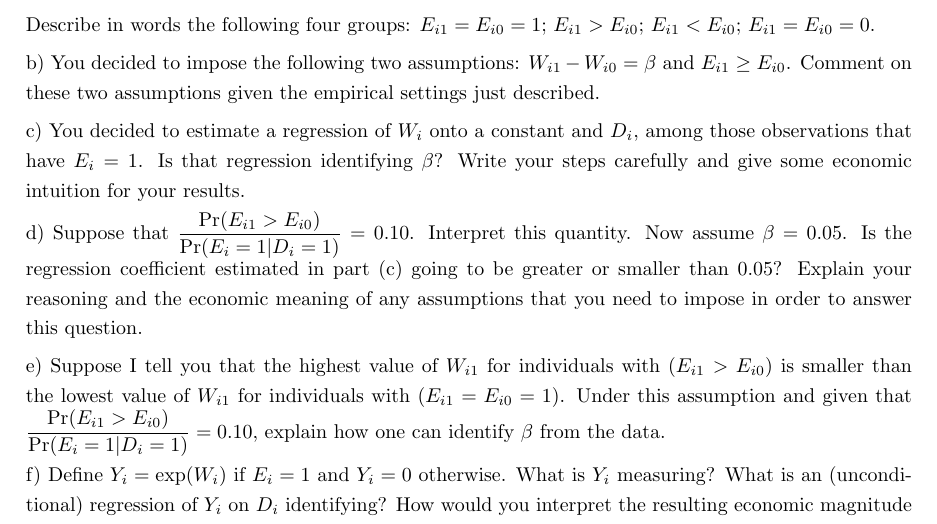
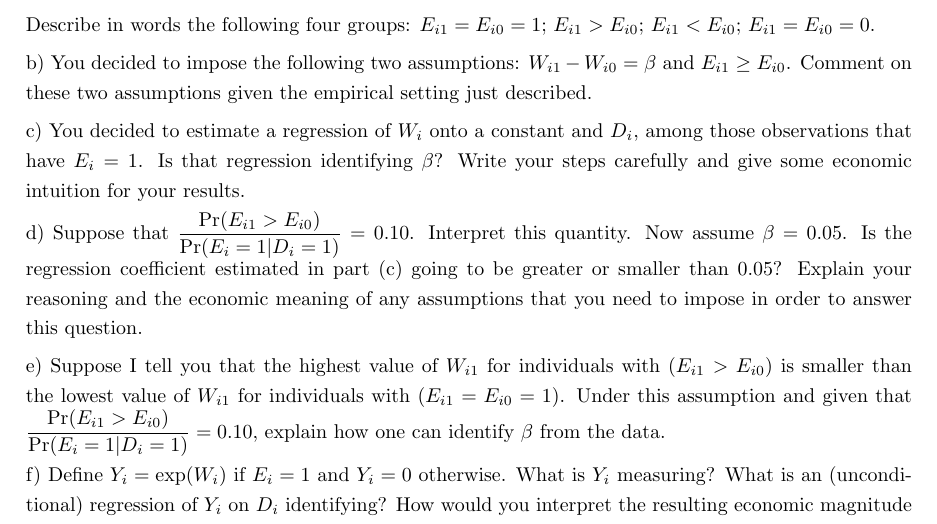
Before and after one commit to rsaggio87/Econ628, a LaTeX document (ps1.tex): part of page 5 of 5, cut so that both start at the same text. Compiled offline with pdfLaTeX.

Commit message:
Update problem sets
Co-Authored-By: Claude Opus 5 <noreply@anthropic.com>

```diff
--- a/ps1.tex
+++ b/ps1.tex
@@ -188,7 +188,7 @@ You have that $(W_{i1},W_{i0},E_{i1},E_{i0})\perp D_{i}$ where as usual $W_{iD}$
 
 Describe in words the following four groups: $E_{i1}=E_{i0}=1$; $E_{i1}>E_{i0}$; $E_{i1}<E_{i0}$; $E_{i1}=E_{i0}=0$.
 
-b) You decided to impose the following two assumptions: $W_{i1}-W_{i0}=\beta$ and $E_{i1}\geq E_{i0}$. Comment on these two assumptions given the empirical settings just described.
+b) You decided to impose the following two assumptions: $W_{i1}-W_{i0}=\beta$ and $E_{i1}\geq E_{i0}$. Comment on these two assumptions given the empirical setting just described.
 
 c) You decided to estimate a regression of $W_{i}$ onto a constant and $D_{i}$, among those observations that have $E_{i}=1$. Is that regression identifying $\beta$? Write your steps carefully and give some economic intuition for your results.
 
```
Also changed, not shown: ps1.pdf.
